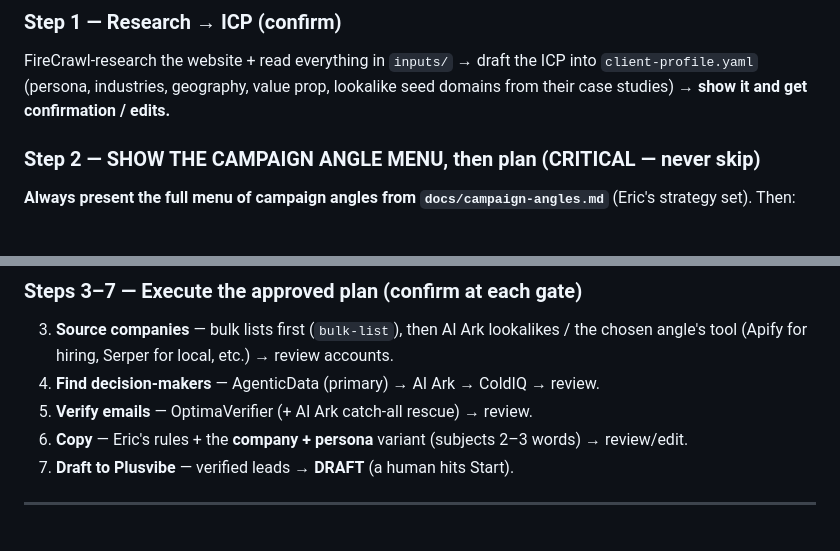
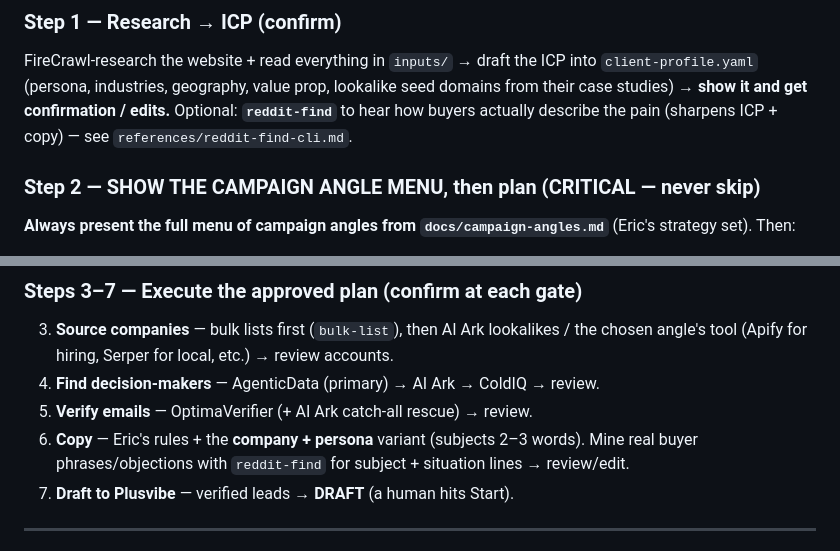
Before and after one commit to gouravgujariya/master-gtm-repo, a Markdown page: CLAUDE.md, 2 parts joined by grey strips. Rendered like a GitHub page.

Commit message:
Integrate reddit-find (free buyer-language research)
Co-Authored-By: Claude Opus 4.8 <noreply@anthropic.com>

```diff
--- a/CLAUDE.md
+++ b/CLAUDE.md
@@ -37,6 +37,8 @@ sending / inboxes / domains**. Compare against `docs/stack-selector.md`.
 FireCrawl-research the website + read everything in `inputs/` → draft the ICP into `client-profile.yaml`
 (persona, industries, geography, value prop, lookalike seed domains from their case studies) → **show it and
 get confirmation / edits.**
+Optional: **`reddit-find`** to hear how buyers actually describe the pain (sharpens ICP + copy) — see
+`references/reddit-find-cli.md`.
 
 ### Step 2 — SHOW THE CAMPAIGN ANGLE MENU, then plan (CRITICAL — never skip)
 **Always present the full menu of campaign angles from `docs/campaign-angles.md`** (Eric's strategy set). Then:
@@ -51,7 +53,8 @@ get confirmation / edits.**
    (Apify for hiring, Serper for local, etc.) → review accounts.
 4. **Find decision-makers** — AgenticData (primary) → AI Ark → ColdIQ → review.
 5. **Verify emails** — OptimaVerifier (+ AI Ark catch-all rescue) → review.
-6. **Copy** — Eric's rules + the **company + persona** variant (subjects 2–3 words) → review/edit.
+6. **Copy** — Eric's rules + the **company + persona** variant (subjects 2–3 words). Mine real buyer
+   phrases/objections with `reddit-find` for subject + situation lines → review/edit.
 7. **Draft to Plusvibe** — verified leads → **DRAFT** (a human hits Start).
 
 ---
```
Also changed, not shown: docs/stack-selector.md (+1 -0 lines), references/reddit-find-cli.md (added, +32 -0 lines).
